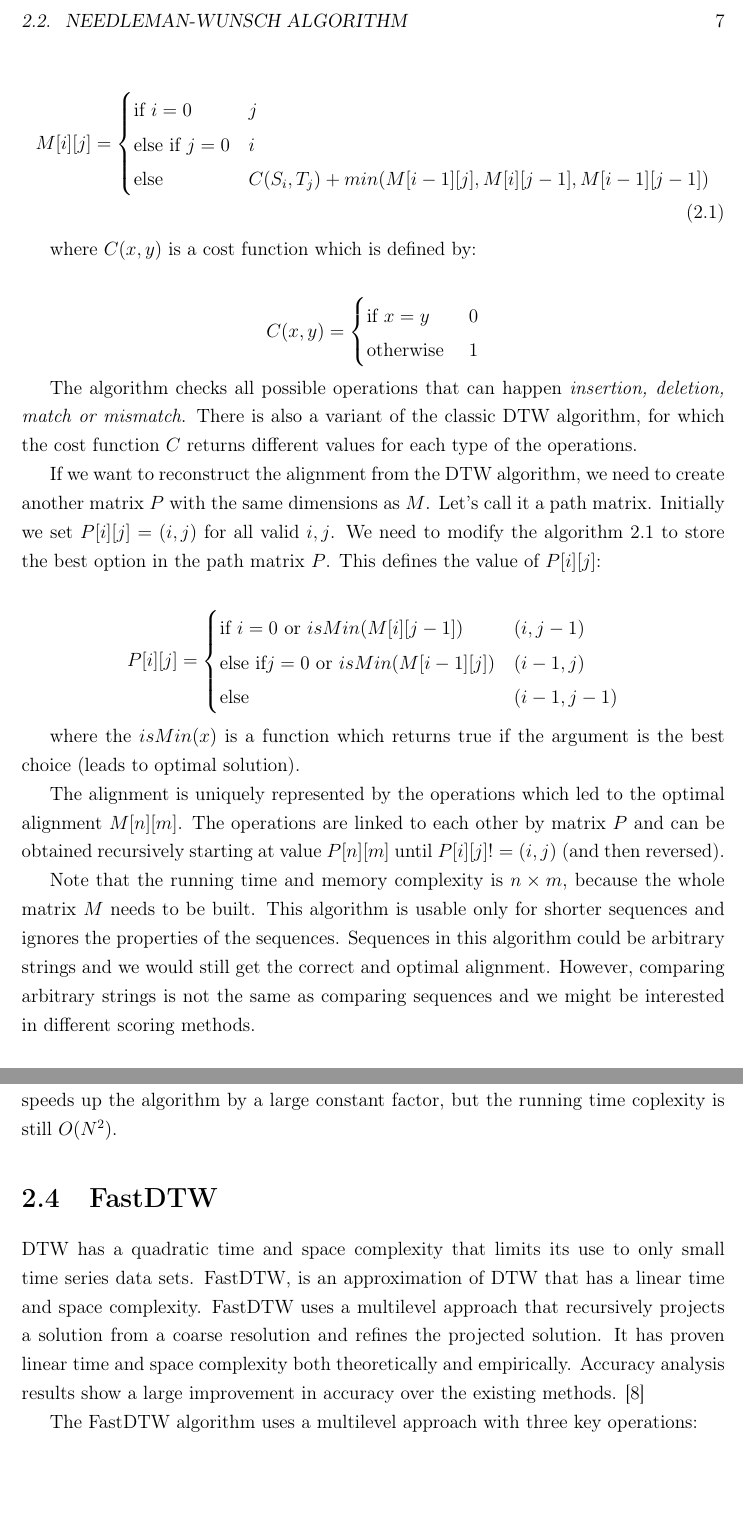
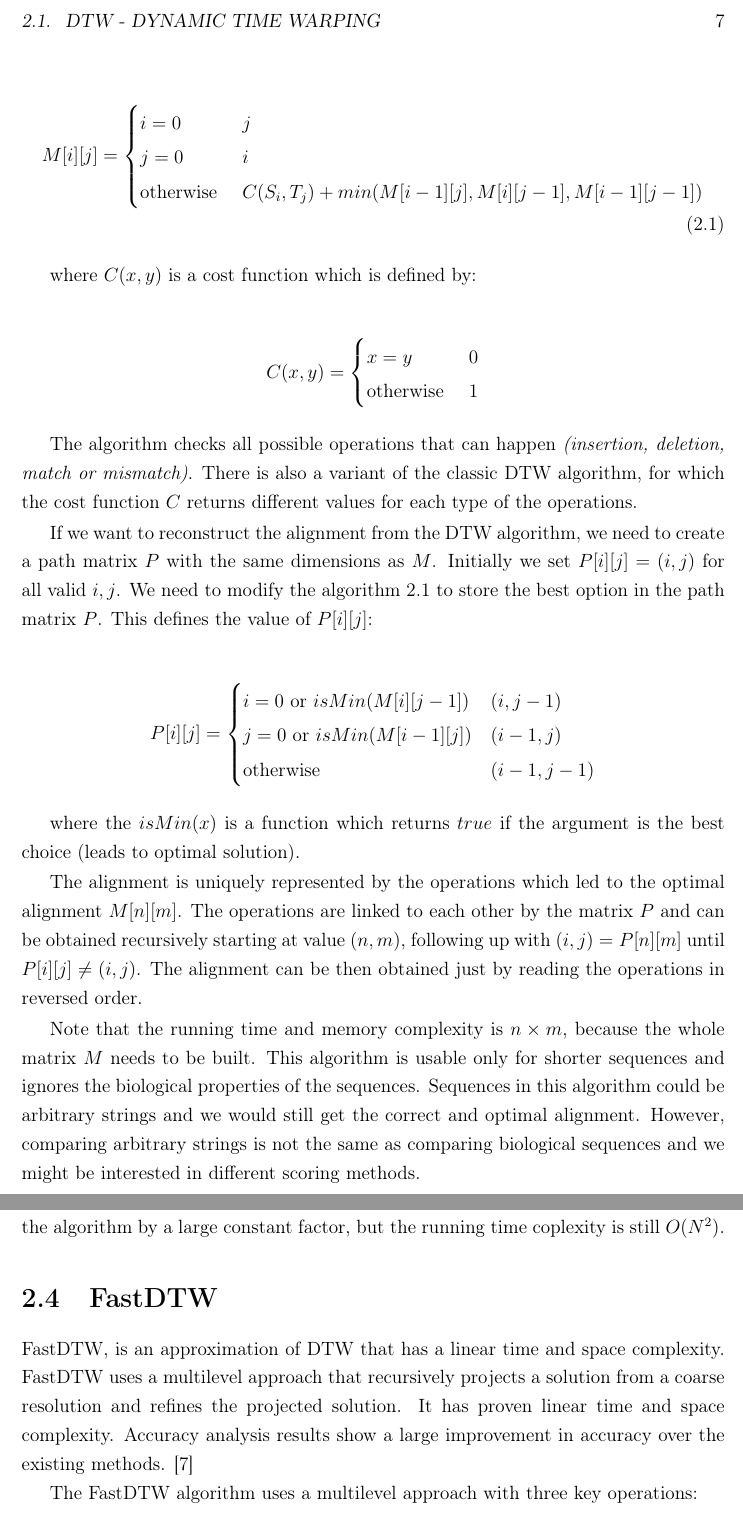
Before and after one commit to Siegrift/master-thesis, a LaTeX thesis (thesis/main.tex, which reads thesis/sequenceAlignment.tex): two parts of pages 23 and 25 of 29, joined at a grey line, cut at the place of the change, the shorter picture padded with empty space. Compiled offline with pdfLaTeX.

Commit message:
Proofread

```diff
--- a/thesis/sequenceAlignment.tex
+++ b/thesis/sequenceAlignment.tex
@@ -59,9 +60,9 @@ algorithm:
 \newcommand\numberthis{\addtocounter{equation}{1}\tag{\theequation}}
 \begin{align*}
   M[i][j] = \begin{cases}
-    \text{if }  i = 0 & j \\
-    \text{else if }  j = 0 & i \\
-    \text{else } & C(S_{i}, T_{j}) + min(M[i-1][j], M[i][j-1], M[i-1][j-1]) \numberthis \label{simple_dtw}
+    i = 0 & j \\
+    j = 0 & i \\
+    \text{otherwise } & C(S_{i}, T_{j}) + min(M[i-1][j], M[i][j-1], M[i-1][j-1]) \numberthis \label{simple_dtw}
   \end{cases}
 \end{align*}
 
@@ -69,40 +70,41 @@ where $C(x, y)$ is a cost function which is defined by:
 
 \begin{align*}
   C(x,y) = \begin{cases}
-      \text{if }  x = y & 0 \\
+      x = y & 0 \\
       \text{otherwise } & 1
   \end{cases}
 \end{align*}
 
-The algorithm checks all possible operations that can happen \textit{insertion, deletion, match or
-mismatch}. There is also a variant of the classic DTW algorithm, for which the cost function $C$
+The algorithm checks all possible operations that can happen \textit{(insertion, deletion, match or
+mismatch)}. There is also a variant of the classic DTW algorithm, for which the cost function $C$
 returns different values for each type of the operations.
 
-If we want to reconstruct the alignment from the DTW algorithm, we need to create another matrix $P$
-with the same dimensions as $M$. Let's call it a path matrix. Initially we set $P[i][j] = (i,j)$ for
-all valid $i, j$. We need to modify the algorithm \ref{simple_dtw} to store the best option in the
-path matrix $P$. This defines the value of $P[i][j]$:
+If we want to reconstruct the alignment from the DTW algorithm, we need to create a path matrix $P$
+with the same dimensions as $M$. Initially we set $P[i][j] = (i,j)$ for all valid $i, j$. We need to
+modify the algorithm \ref{simple_dtw} to store the best option in the path matrix $P$. This defines
+the value of $P[i][j]$:
 
 \begin{align*}
   P[i][j] = \begin{cases}
-      \text{if }  i = 0 \text{ or } isMin(M[i][j-1]) & (i, j-1) \\
-      \text{else if}  j = 0 \text{ or } isMin(M[i-1][j]) & (i-1, j) \\
-      \text{else } & (i-1, j-1)
+      i = 0 \text{ or } isMin(M[i][j-1]) & (i, j-1) \\
+      j = 0 \text{ or } isMin(M[i-1][j]) & (i-1, j) \\
+      \text{otherwise} & (i-1, j-1)
   \end{cases}
 \end{align*}
 
-where the $isMin(x)$ is a function which returns true if the argument is the best choice (leads to
+where the $isMin(x)$ is a function which returns $true$ if the argument is the best choice (leads to
 optimal solution).
 
 The alignment is uniquely represented by the operations which led to the optimal alignment
-$M[n][m]$. The operations are linked to each other by matrix $P$ and can be obtained recursively
-starting at value $P[n][m]$ until $P[i][j] != (i, j)$ (and then reversed).
+$M[n][m]$. The operations are linked to each other by the matrix $P$ and can be obtained recursively
+starting at value $(n, m)$, following up with $(i,j) = P[n][m]$ until $P[i][j] \ne (i, j)$. The
+alignment can be then obtained just by reading the operations in reversed order.
 
 Note that the running time and memory complexity is $n \times m$, because the whole matrix $M$ needs
-to be built. This algorithm is usable only for shorter sequences and ignores the properties of the
-sequences. Sequences in this algorithm could be arbitrary strings and we would still get the correct
-and optimal alignment. However, comparing arbitrary strings is not the same as comparing sequences
-and we might be interested in different scoring methods.
+to be built. This algorithm is usable only for shorter sequences and ignores the biological
+properties of the sequences. Sequences in this algorithm could be arbitrary strings and we would
+still get the correct and optimal alignment. However, comparing arbitrary strings is not the same as
+comparing biological sequences and we might be interested in different scoring methods.
 
 \section{Needleman-Wunsch algorithm}
 
@@ -175,12 +177,10 @@ is still $O(N^2)$.
 
 \section{FastDTW}
 
-DTW has a quadratic time and space complexity that limits its use to only small time series data
-sets. FastDTW, is an approximation of DTW that has a linear time and space complexity. FastDTW uses
-a multilevel approach that recursively projects a solution from a coarse resolution and refines the
-projected solution. It has proven linear time and space complexity both theoretically and
-empirically. Accuracy analysis results show a large improvement in accuracy over the existing
-methods. \cite{toward_accurate__dtw}
+FastDTW, is an approximation of DTW that has a linear time and space complexity. FastDTW uses a
+multilevel approach that recursively projects a solution from a coarse resolution and refines the
+projected solution. It has proven linear time and space complexity. Accuracy analysis results show a
+large improvement in accuracy over the existing methods. \cite{toward_accurate__dtw}
 
 The FastDTW algorithm uses a multilevel approach with three key operations:
 \begin{enumerate}
```
Also changed, not shown: thesis/dnaSequencing.tex (+3 -3 lines), thesis/literatura.bib (+3 -3 lines), thesis/sequenceAlignment.tex (66 more changed lines).
